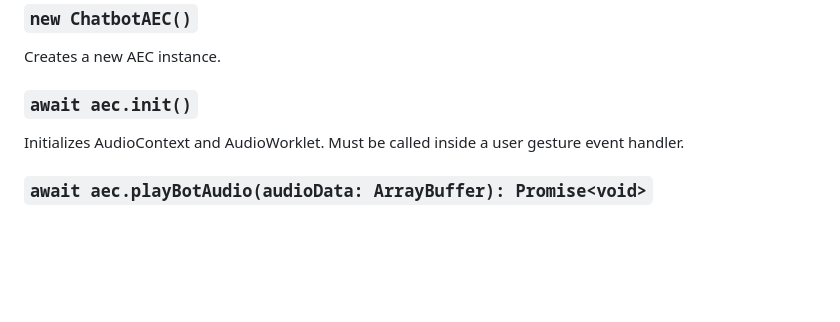
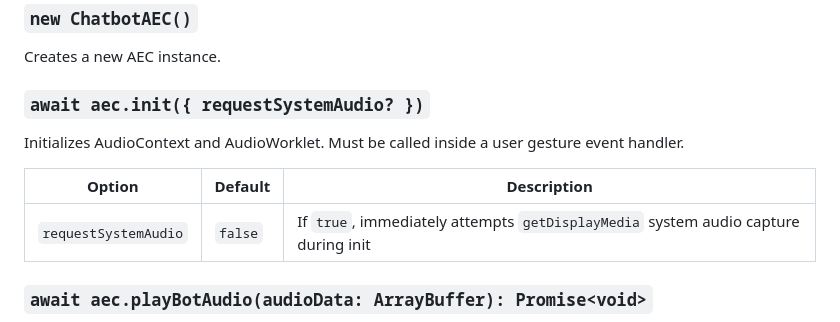
Before and after one commit to XINMurat/reflex-aec, a Markdown page: README.md, the part around one of its changes. Rendered like a GitHub page; blank space fills up the shorter version.

Commit message:
docs: fix CDN link to v1.1.0, add init() requestSystemAudio option docs
Co-Authored-By: Claude Sonnet 4.6 <noreply@anthropic.com>

```diff
--- a/README.md
+++ b/README.md
@@ -144,8 +144,12 @@ document.getElementById('start-btn').addEventListener('click', async () => {
 ### `new ChatbotAEC()`
 Creates a new AEC instance.
 
-### `await aec.init()`
+### `await aec.init({ requestSystemAudio? })`
 Initializes AudioContext and AudioWorklet. Must be called inside a user gesture event handler.
+
+| Option | Default | Description |
+|---|---|---|
+| `requestSystemAudio` | `false` | If `true`, immediately attempts `getDisplayMedia` system audio capture during init |
 
 ### `await aec.playBotAudio(audioData: ArrayBuffer): Promise<void>`
 Plays bot audio through the speaker while simultaneously routing the reference signal to the AEC processor via the AudioGraph (sample-accurate). Resolves when playback ends and resets the filter state.
```
Also changed, not shown: other parts of README.md (+1 -1 lines).
